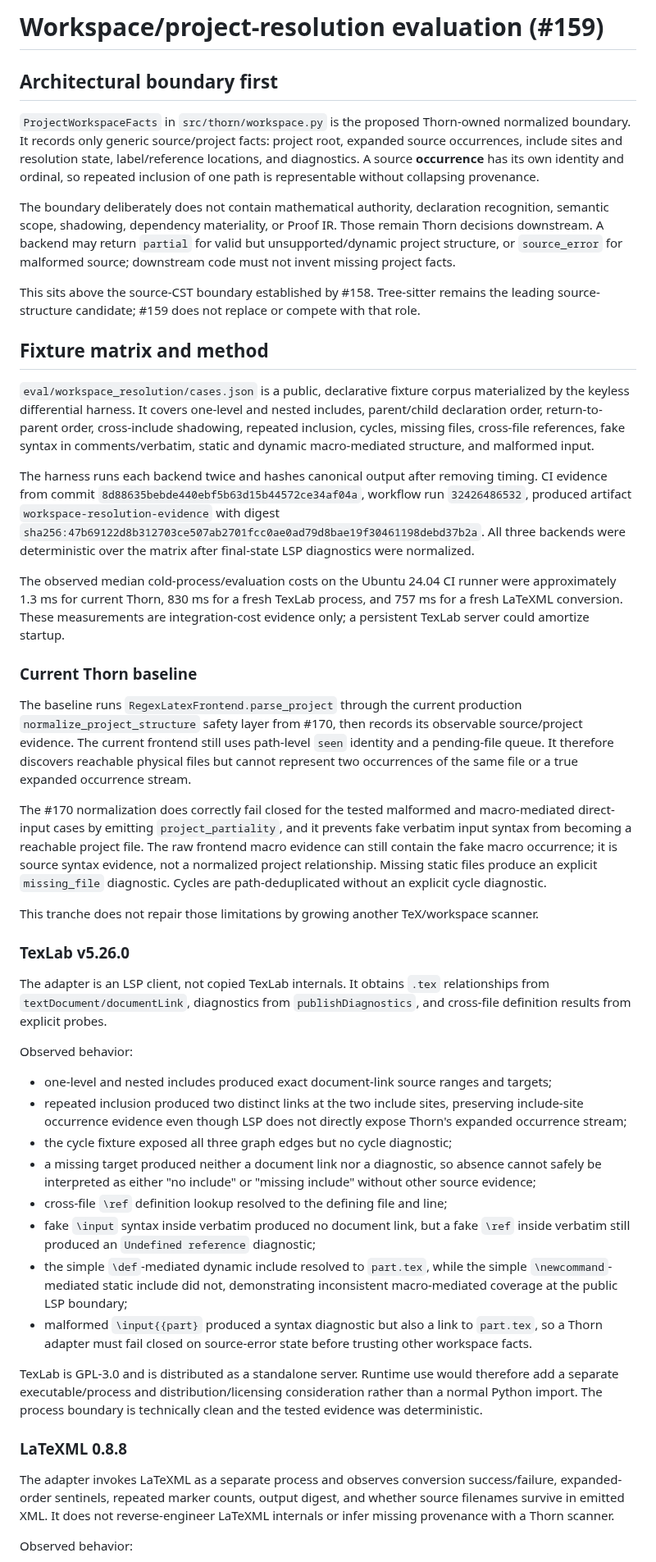
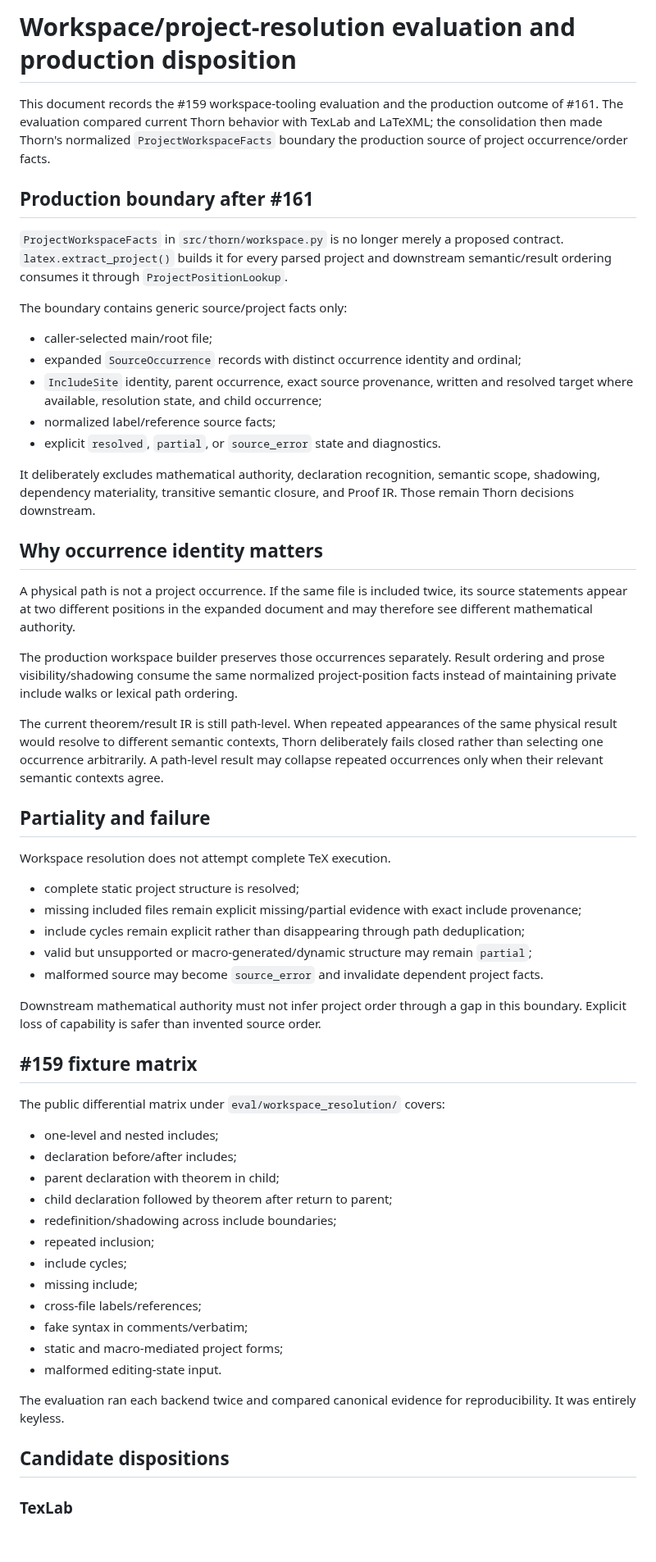
Before and after one commit to grantaj/thorn, a Markdown page: docs/workspace-resolution-evaluation.md, the part around one of its changes. Shown at 82% size. Drawn GitHub-style; blank space fills up the shorter version.

Commit message:
#161 record production workspace disposition

```diff
--- a/docs/workspace-resolution-evaluation.md
+++ b/docs/workspace-resolution-evaluation.md
@@ -1,49 +1,79 @@
-# Workspace/project-resolution evaluation (#159)
+# Workspace/project-resolution evaluation and production disposition
 
-## Architectural boundary first
+This document records the #159 workspace-tooling evaluation and the production outcome
+of #161. The evaluation compared current Thorn behavior with TexLab and LaTeXML; the
+consolidation then made Thorn's normalized `ProjectWorkspaceFacts` boundary the
+production source of project occurrence/order facts.
 
-`ProjectWorkspaceFacts` in `src/thorn/workspace.py` is the proposed Thorn-owned normalized boundary. It records only generic source/project facts: project root, expanded source occurrences, include sites and resolution state, label/reference locations, and diagnostics. A source **occurrence** has its own identity and ordinal, so repeated inclusion of one path is representable without collapsing provenance.
+## Production boundary after #161
 
-The boundary deliberately does not contain mathematical authority, declaration recognition, semantic scope, shadowing, dependency materiality, or Proof IR. Those remain Thorn decisions downstream. A backend may return `partial` for valid but unsupported/dynamic project structure, or `source_error` for malformed source; downstream code must not invent missing project facts.
+`ProjectWorkspaceFacts` in `src/thorn/workspace.py` is no longer merely a proposed
+contract. `latex.extract_project()` builds it for every parsed project and downstream
+semantic/result ordering consumes it through `ProjectPositionLookup`.
 
-This sits above the source-CST boundary established by #158. Tree-sitter remains the leading source-structure candidate; #159 does not replace or compete with that role.
+The boundary contains generic source/project facts only:
 
-## Fixture matrix and method
+- caller-selected main/root file;
+- expanded `SourceOccurrence` records with distinct occurrence identity and ordinal;
+- `IncludeSite` identity, parent occurrence, exact source provenance, written and
+  resolved target where available, resolution state, and child occurrence;
+- normalized label/reference source facts;
+- explicit `resolved`, `partial`, or `source_error` state and diagnostics.
 
-`eval/workspace_resolution/cases.json` is a public, declarative fixture corpus materialized by the keyless differential harness. It covers one-level and nested includes, parent/child declaration order, return-to-parent order, cross-include shadowing, repeated inclusion, cycles, missing files, cross-file references, fake syntax in comments/verbatim, static and dynamic macro-mediated structure, and malformed input.
+It deliberately excludes mathematical authority, declaration recognition, semantic
+scope, shadowing, dependency materiality, transitive semantic closure, and Proof IR.
+Those remain Thorn decisions downstream.
 
-The harness runs each backend twice and hashes canonical output after removing timing. CI evidence from commit `8d88635bebde440ebf5b63d15b44572ce34af04a`, workflow run `32426486532`, produced artifact `workspace-resolution-evidence` with digest `sha256:47b69122d8b312703ce507ab2701fcc0ae0ad79d8bae19f30461198debd37b2a`. All three backends were deterministic over the matrix after final-state LSP diagnostics were normalized.
+## Why occurrence identity matters
 
-The observed median cold-process/evaluation costs on the Ubuntu 24.04 CI runner were approximately 1.3 ms for current Thorn, 830 ms for a fresh TexLab process, and 757 ms for a fresh LaTeXML conversion. These measurements are integration-cost evidence only; a persistent TexLab server could amortize startup.
+A physical path is not a project occurrence. If the same file is included twice, its
+source statements appear at two different positions in the expanded document and may
+therefore see different mathematical authority.
 
-### Current Thorn baseline
+The production workspace builder preserves those occurrences separately. Result
+ordering and prose visibility/shadowing consume the same normalized project-position
+facts instead of maintaining private include walks or lexical path ordering.
 
-The baseline runs `RegexLatexFrontend.parse_project` through the current production `normalize_project_structure` safety layer from #170, then records its observable source/project evidence. The current frontend still uses path-level `seen` identity and a pending-file queue. It therefore discovers reachable physical files but cannot represent two occurrences of the same file or a true expanded occurrence stream.
+The current theorem/result IR is still path-level. When repeated appearances of the
+same physical result would resolve to different semantic contexts, Thorn deliberately
+fails closed rather than selecting one occurrence arbitrarily. A path-level result may
+collapse repeated occurrences only when their relevant semantic contexts agree.
 
-The #170 normalization does correctly fail closed for the tested malformed and macro-mediated direct-input cases by emitting `project_partiality`, and it prevents fake verbatim input syntax from becoming a reachable project file. The raw frontend macro evidence can still contain the fake macro occurrence; it is source syntax evidence, not a normalized project relationship. Missing static files produce an explicit `missing_file` diagnostic. Cycles are path-deduplicated without an explicit cycle diagnostic.
+## Partiality and failure
 
-This tranche does not repair those limitations by growing another TeX/workspace scanner.
+Workspace resolution does not attempt complete TeX execution.
 
-### TexLab v5.26.0
+- complete static project structure is resolved;
+- missing included files remain explicit missing/partial evidence with exact include
+  provenance;
+- include cycles remain explicit rather than disappearing through path deduplication;
+- valid but unsupported or macro-generated/dynamic structure may remain `partial`;
+- malformed source may become `source_error` and invalidate dependent project facts.
 
-The adapter is an LSP client, not copied TexLab internals. It obtains `.tex` relationships from `textDocument/documentLink`, diagnostics from `publishDiagnostics`, and cross-file definition results from explicit probes.
+Downstream mathematical authority must not infer project order through a gap in this
+boundary. Explicit loss of capability is safer than invented source order.
 
-Observed behavior:
+## #159 fixture matrix
 
-- one-level and nested includes produced exact document-link source ranges and targets;
-- repeated inclusion produced two distinct links at the two include sites, preserving include-site occurrence evidence even though LSP does not directly expose Thorn's expanded occurrence stream;
-- the cycle fixture exposed all three graph edges but no cycle diagnostic;
-- a missing target produced neither a document link nor a diagnostic, so absence cannot safely be interpreted as either "no include" or "missing include" without other source evidence;
-- cross-file `\ref` definition lookup resolved to the defining file and line;
-- fake `\input` syntax inside verbatim produced no document link, but a fake `\ref` inside verbatim still produced an `Undefined reference` diagnostic;
-- the simple `\def`-mediated dynamic include resolved to `part.tex`, while the simple `\newcommand`-mediated static include did not, demonstrating inconsistent macro-mediated coverage at the public LSP boundary;
-- malformed `\input{{part}` produced a syntax diagnostic but also a link to `part.tex`, so a Thorn adapter must fail closed on source-error state before trusting other workspace facts.
+The public differential matrix under `eval/workspace_resolution/` covers:
 
-TexLab is GPL-3.0 and is distributed as a standalone server. Runtime use would therefore add a separate executable/process and distribution/licensing consideration rather than a normal Python import. The process boundary is technically clean and the tested evidence was deterministic.
+- one-level and nested includes;
+- declaration before/after includes;
+- parent declaration with theorem in child;
+- child declaration followed by theorem after return to parent;
+- redefinition/shadowing across include boundaries;
+- repeated inclusion;
+- include cycles;
+- missing include;
+- cross-file labels/references;
+- fake syntax in comments/verbatim;
+- static and macro-mediated project forms;
+- malformed editing-state input.
 
-### LaTeXML 0.8.8
+The evaluation ran each backend twice and compared canonical evidence for
+reproducibility. It was entirely keyless.
 
-The adapter invokes LaTeXML as a separate process and observes conversion success/failure, expanded-order sentinels, repeated marker counts, output digest, and whether source filenames survive in emitted XML. It does not reverse-engineer LaTeXML internals or infer missing provenance with a Thorn scanner.
+## Candidate dispositions
 
-Observed behavior:
+### TexLab
 
```
Also changed, not shown: other parts of docs/workspace-resolution-evaluation.md (+64 -29 lines).
